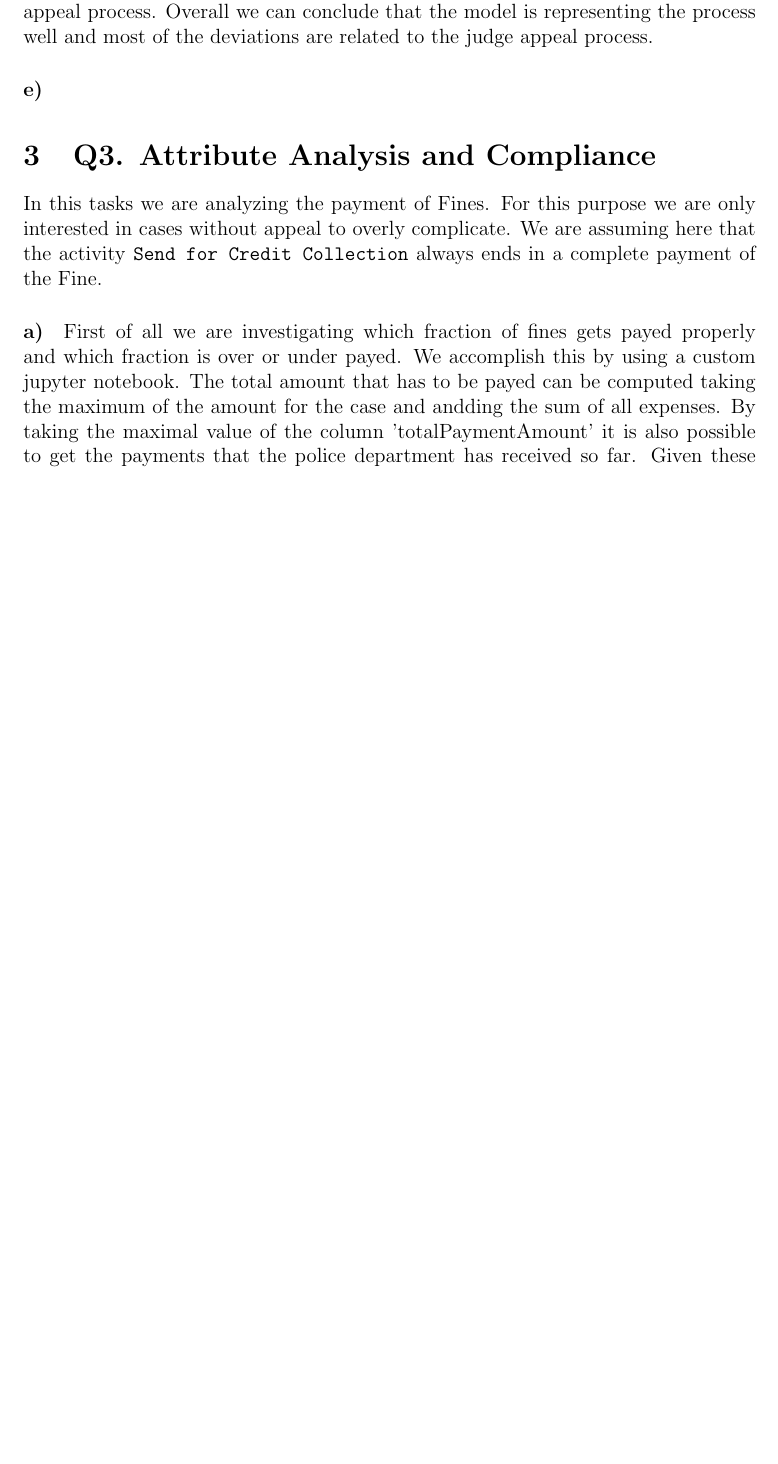
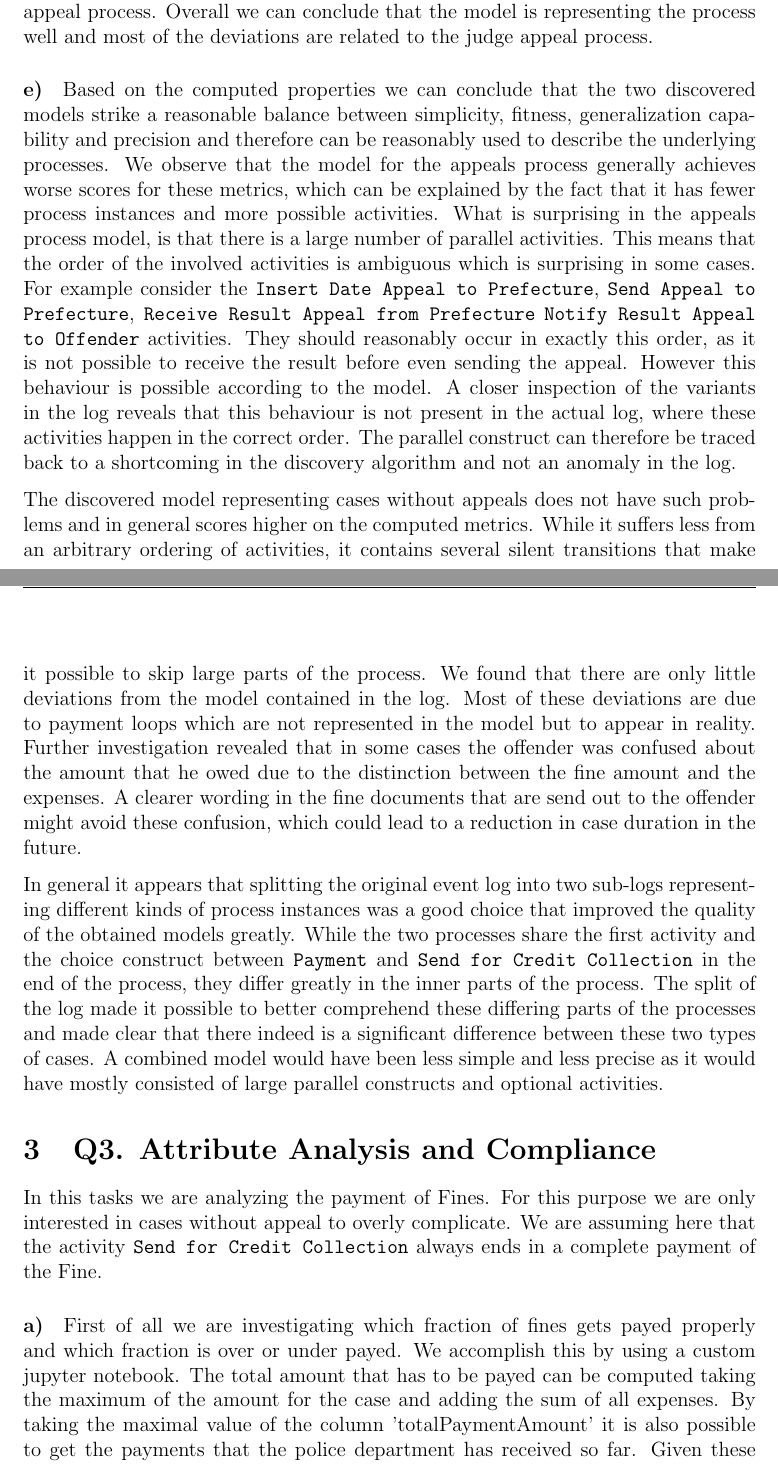
Before and after one commit to brunompacheco/APM-A2, a LaTeX document (report/report.tex): part of page 12 of 14 before the commit and two parts of pages 12 and 13 of 15 after it, the two joined at a grey line, cut so that both start at the same text, the shorter picture padded with empty space. Compiled offline with pdfLaTeX.

Commit message:
finished Q2

```diff
--- a/report/report.tex
+++ b/report/report.tex
@@ -196,13 +196,19 @@ These are all of deviations of the log from the model with a frequency $\geq 0.5
 
 \paragraph{\textbf{e)}}
 
+Based on the computed properties we can conclude that the two discovered models strike a reasonable balance between simplicity, fitness, generalization capability and precision and therefore can be reasonably used to describe the underlying processes. We observe that the model for the appeals process generally achieves worse scores for these metrics, which can be explained by the fact that it has fewer process instances and more possible activities. What is surprising in the appeals process model, is that there is a large number of parallel activities. This means that the order of the involved activities is ambiguous which is surprising in some cases. For example consider the \texttt{Insert Date Appeal to Prefecture}, \texttt{Send Appeal to Prefecture}, \texttt{Receive Result Appeal from Prefecture} \texttt{Notify Result Appeal to Offender} activities. They should reasonably occur in exactly this order, as it is not possible to receive the result before even sending the appeal. However this behaviour is possible according to the model. A closer inspection of the variants in the log reveals that this behaviour is not present in the actual log, where these activities happen in the correct order. The parallel construct can therefore be traced back to a shortcoming in the discovery algorithm and not an anomaly in the log.
+
+The discovered model representing cases without appeals does not have such problems and in general scores higher on the computed metrics. While it suffers less from an arbitrary ordering of activities, it contains several silent transitions that make it possible to skip large parts of the process. We found that there are only little deviations from the model contained in the log. Most of these deviations are due to payment loops which are not represented in the model but to appear in reality. Further investigation revealed that in some cases the offender was confused about the amount that he owed due to the distinction between the fine amount and the expenses. A clearer wording in the fine documents that are send out to the offender might avoid these confusion, which could lead to a reduction in case duration in the future.
+
+In general it appears that splitting the original event log into two sub-logs representing different kinds of process instances was a good choice that improved the quality of the obtained models greatly. While the two processes share the first activity and the choice construct between \texttt{Payment} and \texttt{Send for Credit Collection} in the end of the process, they differ greatly in the inner parts of the process. The split of the log made it possible to better comprehend these differing parts of the processes and made clear that there indeed is a significant difference between these two types of cases. A combined model would have been less simple and less precise as it would have mostly consisted of large parallel constructs and optional activities.
+
 \section{Q3. Attribute Analysis and Compliance}
 
 In this tasks we are analyzing the payment of Fines. For this purpose we are only interested in cases without appeal to overly complicate. We are assuming here that the activity \texttt{Send for Credit Collection} always ends in a complete payment of the Fine.
 
 \paragraph{\textbf{a)}}
 
-First of all we are investigating which fraction of fines gets payed properly and which fraction is over or under payed. We accomplish this by using a custom jupyter notebook. The total amount that has to be payed can be computed taking the maximum of the amount for the case and andding the sum of all expenses. By taking the maximal value of the column 'totalPaymentAmount' it is also possible to get the payments that the police department has received so far. Given these values it is possible to compute that approximately $80.3\%$ of traces result in a exact payment, $14.0\%$ of traces result in a no payment at all, $4.7\%$ of traces result in some but insufficient payment and $1.0\%$ of traces result in a over payment. All in all, this leads to a loss of $ \$ 1,438,950.6$ for the police department. Assuming that the police department eventually has to repay the over payments this loss rises to $ \$ 1,459,775.5 \$ $.
+First of all we are investigating which fraction of fines gets payed properly and which fraction is over or under payed. We accomplish this by using a custom jupyter notebook. The total amount that has to be payed can be computed taking the maximum of the amount for the case and adding the sum of all expenses. By taking the maximal value of the column 'totalPaymentAmount' it is also possible to get the payments that the police department has received so far. Given these values it is possible to compute that approximately $80.3\%$ of traces result in a exact payment, $14.0\%$ of traces result in a no payment at all, $4.7\%$ of traces result in some but insufficient payment and $1.0\%$ of traces result in a over payment. All in all, this leads to a loss of $ \$ 1,438,950.6$ for the police department. Assuming that the police department eventually has to repay the over payments this loss rises to $ \$ 1,459,775.5 \$ $.
 
 \section{Q4. Performance}
 
```
Also changed, not shown: report/report.tex (2 more changed lines).
